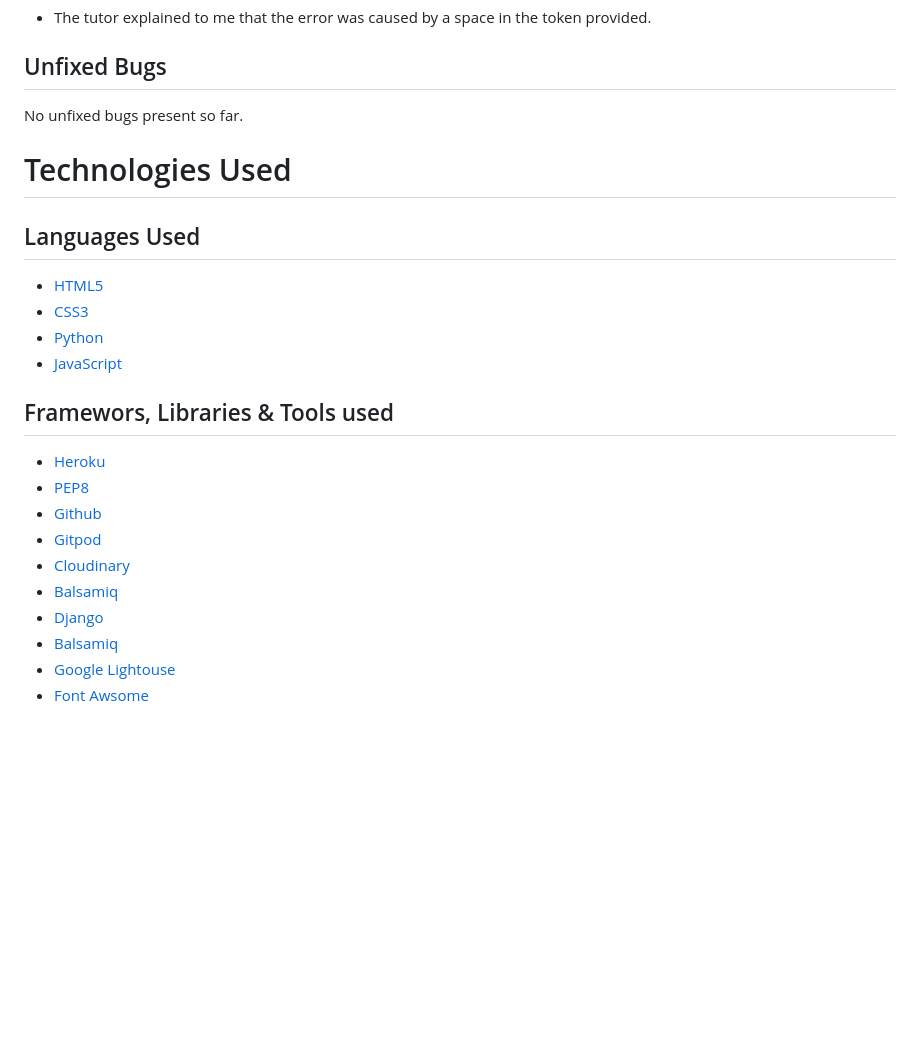
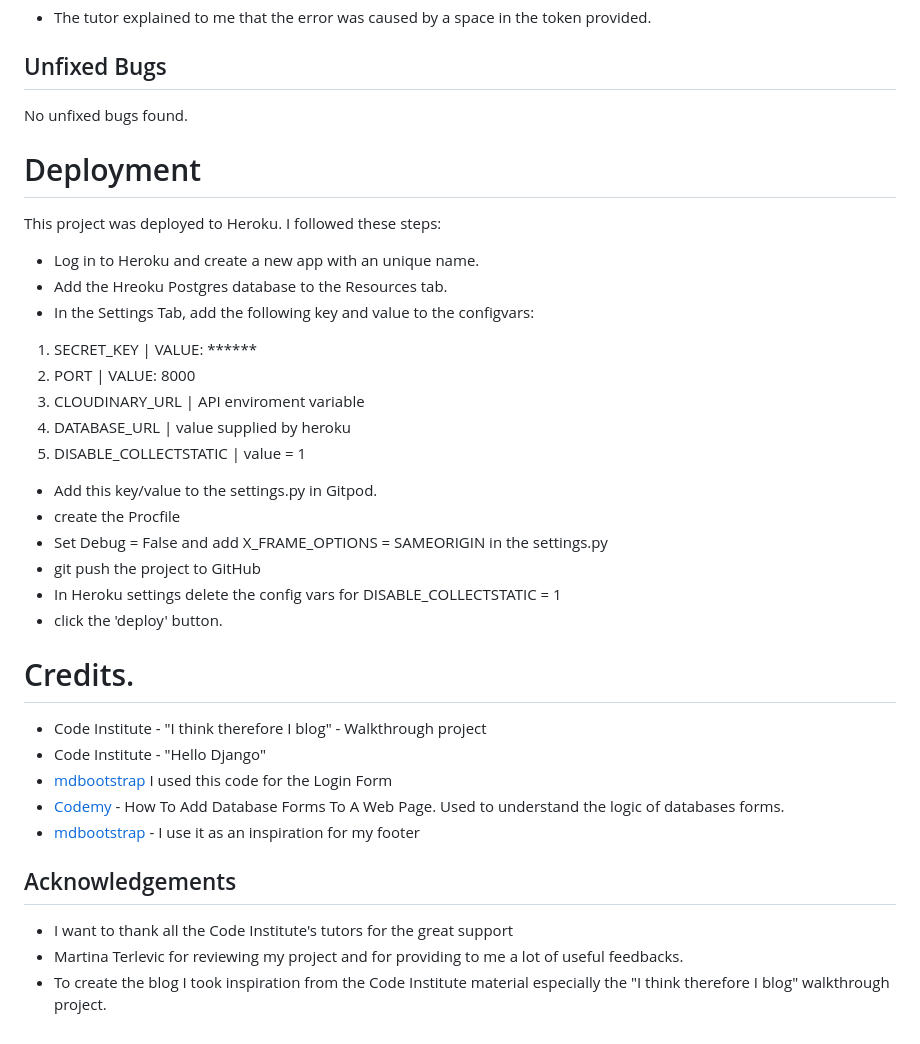
Before and after one commit to nicolascagna96/the-art-of-flour, a Markdown page: README.md, the part around the change printed below. GitHub-like rendering; blank space fills up the shorter version.

Commit message:
deploy commit

```diff
--- a/README.md
+++ b/README.md
@@ -147,25 +212,37 @@ This is the navigation bar that the Users see after the Login.
 
 ## Unfixed Bugs
 
-No unfixed bugs present so far.
+No unfixed bugs found.
 
-# Technologies Used
+# Deployment
+This project was deployed to Heroku. I followed these steps:
 
-## Languages Used
+- Log in to Heroku and create a new app with an unique name.
+- Add the Hreoku Postgres database to the Resources tab.
+- In the Settings Tab, add the following key and value to the configvars:
 
--  [HTML5](https://en.wikipedia.org/wiki/HTML5)
--  [CSS3](https://en.wikipedia.org/wiki/CSS)
--  [Python](https://en.wikipedia.org/wiki/Python"Python")
--  [JavaScript](https://en.wikipedia.org/wiki/JavaScript)
+1. SECRET_KEY | VALUE: ******
+2. PORT | VALUE: 8000
+3. CLOUDINARY_URL | API enviroment variable
+4. DATABASE_URL | value supplied by heroku
+5. DISABLE_COLLECTSTATIC | value = 1
 
-## Framewors, Libraries & Tools used
-- [Heroku](https://dashboard.heroku.com/apps"Heroku")
-- [PEP8](https://pep8.org/"PEP8")
-- [Github](https://github.com"Github")
-- [Gitpod](https://www.gitpod.io/"Gitpod")
-- [Cloudinary](https://cloudinary.com/users/login?RelayState=%2Fconsole%2Fgetting-started%3Fconsole_customer_external_id%3Dc-617cfc490e076cec8cf7a8126eac86")
-- [Balsamiq](https://balsamiq.com/)
-- [Django](https://www.djangoproject.com/)
-- [Balsamiq](https://balsamiq.com/)
-- [Google Lightouse](https://developer.chrome.com/docs/lighthouse/overview/)
-- [Font Awsome](https://fontawesome.com/)
+- Add this key/value to the settings.py in Gitpod.
+- create the Procfile
+- Set Debug = False and add X_FRAME_OPTIONS = SAMEORIGIN in the settings.py
+- git push the project to GitHub
+- In Heroku settings delete the config vars for DISABLE_COLLECTSTATIC = 1
+- click the 'deploy' button.
+
+# Credits.
+
+- Code Institute - "I think therefore I blog" - Walkthrough project
+- Code Institute - "Hello Django"
+- [mdbootstrap](https://mdbootstrap.com/docs/standard/extended/login/) I used this code for the Login Form
+- [Codemy](https://www.youtube.com/watch?v=CVEKe39VFu8) - How To Add Database Forms To A Web Page. Used to understand the logic of databases forms.
+- [mdbootstrap](https://mdbootstrap.com/snippets/standard/mdbootstrap/2885134?view=side) - I use it as an inspiration for my footer
+
+## Acknowledgements
+- I want to thank all the Code Institute's tutors for the great support
+- Martina Terlevic for reviewing my project and for providing to me a lot of useful feedbacks.
+- To create the blog I took inspiration from the Code Institute material especially the "I think therefore I blog" walkthrough project.
```
Also changed, not shown: other parts of README.md (+68 -3 lines), static/images/css-validator.PNG (added), static/images/html-checker.PNG (added), static/images/lighthouse.PNG (added), static/images/python-code.PNG (added), 3 other files.
